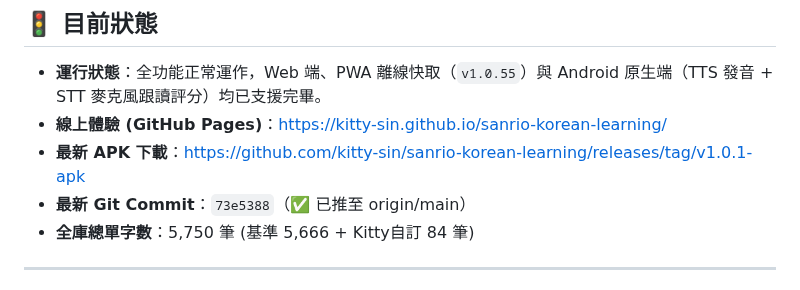
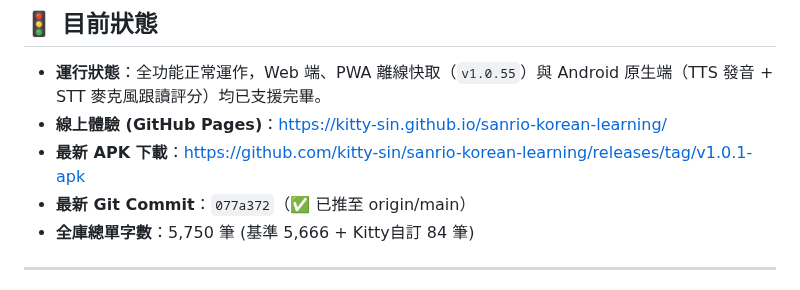
Before and after one commit to kitty-sin/sanrio-korean-learning, a Markdown page: handoff.md, the part around the change. Drawn GitHub-style.

Commit message:
docs: sync handoff with commit 077a372

```diff
--- a/handoff.md
+++ b/handoff.md
@@ -107,7 +107,7 @@
 - **運行狀態**：全功能正常運作，Web 端、PWA 離線快取（`v1.0.55`）與 Android 原生端（TTS 發音 + STT 麥克風跟讀評分）均已支援完畢。
 - **線上體驗 (GitHub Pages)**：[https://kitty-sin.github.io/sanrio-korean-learning/](https://kitty-sin.github.io/sanrio-korean-learning/)
 - **最新 APK 下載**：[https://github.com/kitty-sin/sanrio-korean-learning/releases/tag/v1.0.1-apk](https://github.com/kitty-sin/sanrio-korean-learning/releases/tag/v1.0.1-apk)
-- **最新 Git Commit**：`73e5388`（✅ 已推至 origin/main）
+- **最新 Git Commit**：`077a372`（✅ 已推至 origin/main）
 - **全庫總單字數**：5,750 筆 (基準 5,666 + Kitty自訂 84 筆)
 
 ---
```
